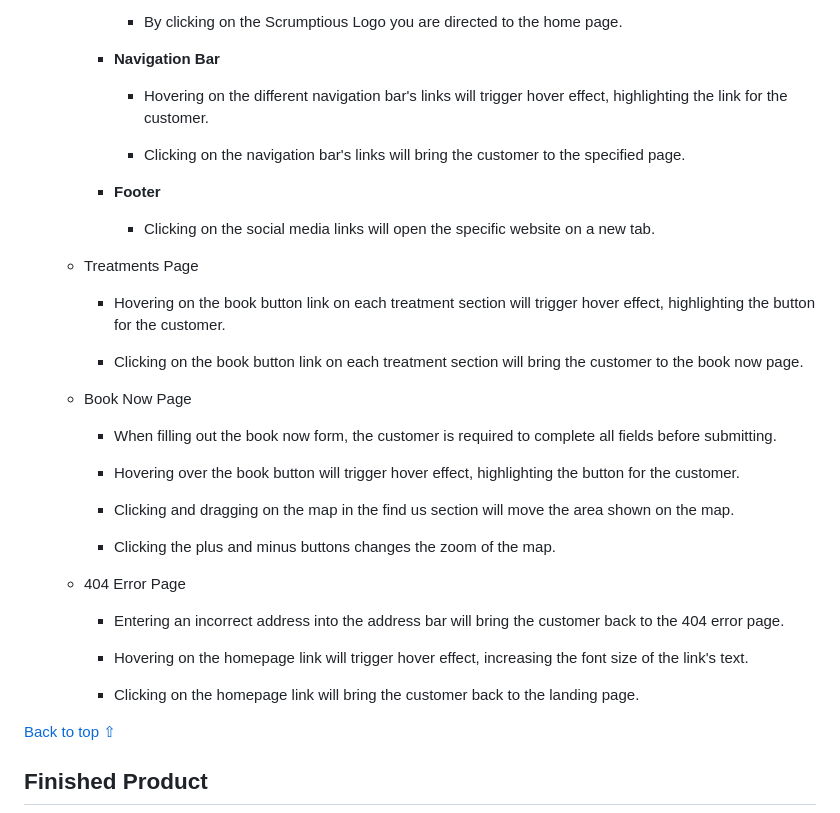
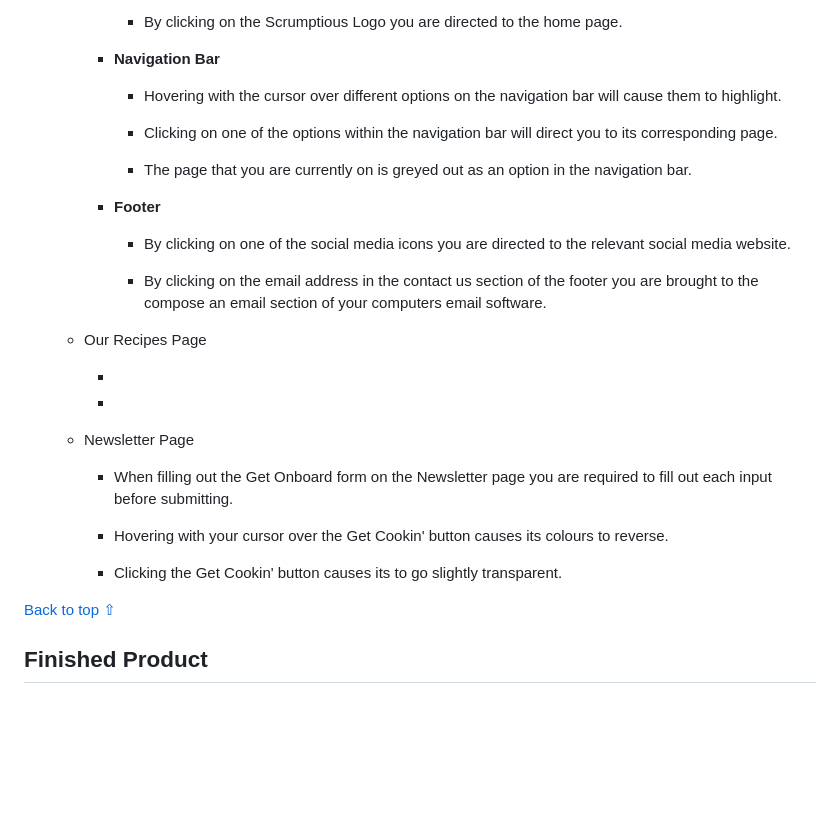
Before and after one commit to SnappyJumper/Scrumptious, a Markdown page: README.md, the part around the change printed below. GitHub-like rendering; blank space fills up the shorter version.

```diff
--- a/README.md
+++ b/README.md
@@ -431,37 +431,32 @@ Test on style.css:
 
         - **Navigation Bar**
 
-            - Hovering on the different navigation bar's links will trigger hover effect, highlighting the link for the customer.
+            - Hovering with the cursor over different options on the navigation bar will cause them to highlight.
 
-            - Clicking on the navigation bar's links will bring the customer to the specified page.
+            - Clicking on one of the options within the navigation bar will direct you to its corresponding page.
+
+            - The page that you are currently on is greyed out as an option in the navigation bar.
 
         - **Footer**
 
-            - Clicking on the social media links will open the specific website on a new tab.
+            - By clicking on one of the social media icons you are directed to the relevant social media website.
 
-    - Treatments Page
+            - By clicking on the email address in the contact us section of the footer you are brought to the compose an email section of your computers email software.
 
-        - Hovering on the book button link on each treatment section will trigger hover effect, highlighting the button for the customer.
+    - Our Recipes Page
 
-        - Clicking on the book button link on each treatment section will bring the customer to the book now page.
+        -
 
-    - Book Now Page
+        -
 
-        - When filling out the book now form, the customer is required to complete all fields before submitting.
+    - Newsletter Page
 
-        - Hovering over the book button will trigger hover effect, highlighting the button for the customer.
+        - When filling out the Get Onboard form on the Newsletter page you are required to fill out each input before submitting.
 
-        - Clicking and dragging on the map in the find us section will move the area shown on the map.
+        - Hovering with your cursor over the Get Cookin' button causes its colours to reverse.
 
-        - Clicking the plus and minus buttons changes the zoom of the map.
+        - Clicking the Get Cookin' button causes its to go slightly transparent.
 
-    - 404 Error Page
-
-        - Entering an incorrect address into the address bar will bring the customer back to the 404 error page.
-
-        - Hovering on the homepage link will trigger hover effect, increasing the font size of the link's text.
-
-        - Clicking on the homepage link will bring the customer back to the landing page.
 
 [Back to top ⇧](#Scrumptious!)
 
```
Also changed, not shown: other parts of README.md (+22 -28 lines).
